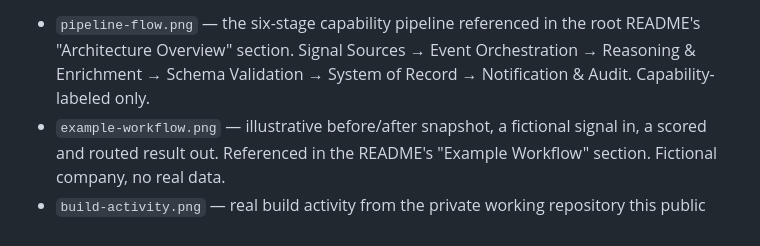
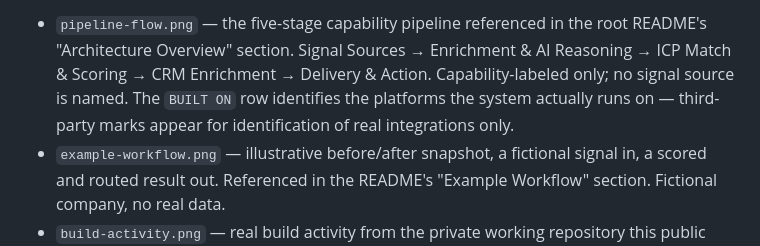
Before and after one commit to colonelpaniccs/Daleel_GTM-Engine, a Markdown page: images/README.md, the part around the change. GitHub-like rendering.

Commit message:
Update architecture and workflow diagrams
Refresh both diagrams to a shared visual system and a five-stage
pipeline view. Update README and images/README to match.

```diff
--- a/images/README.md
+++ b/images/README.md
@@ -1,3 +1,3 @@
-- `pipeline-flow.png` — the six-stage capability pipeline referenced in the root README's "Architecture Overview" section. Signal Sources → Event Orchestration → Reasoning & Enrichment → Schema Validation → System of Record → Notification & Audit. Capability-labeled only.
+- `pipeline-flow.png` — the five-stage capability pipeline referenced in the root README's "Architecture Overview" section. Signal Sources → Enrichment & AI Reasoning → ICP Match & Scoring → CRM Enrichment → Delivery & Action. Capability-labeled only; no signal source is named. The `BUILT ON` row identifies the platforms the system actually runs on — third-party marks appear for identification of real integrations only.
 - `example-workflow.png` — illustrative before/after snapshot, a fictional signal in, a scored and routed result out. Referenced in the README's "Example Workflow" section. Fictional company, no real data.
 - `build-activity.png` — real build activity from the private working repository this public repo documents. Referenced near the top of the root README, right after "What It Does."
```
Also changed, not shown: README.md (+3 -3 lines), images/example-workflow.png, images/pipeline-flow.png.
